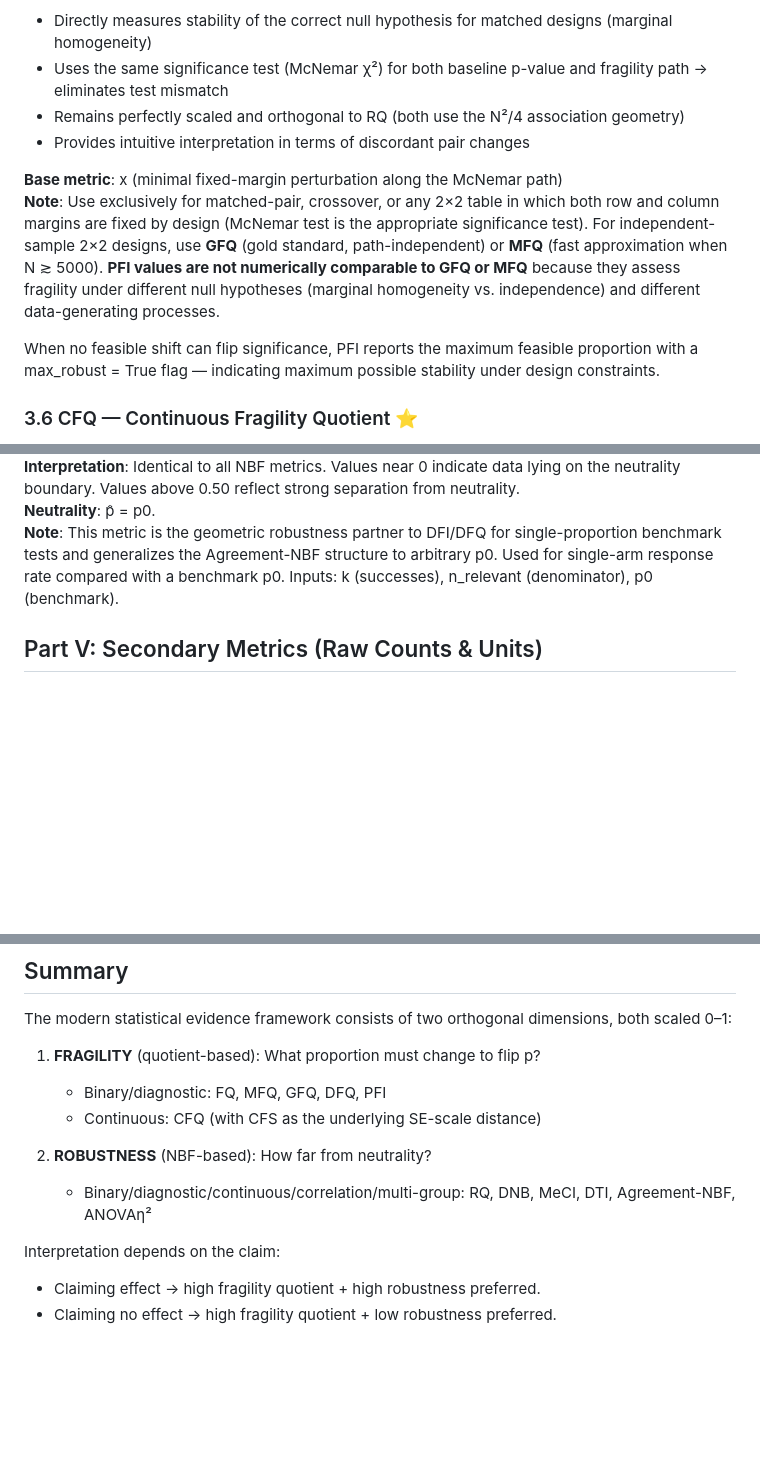
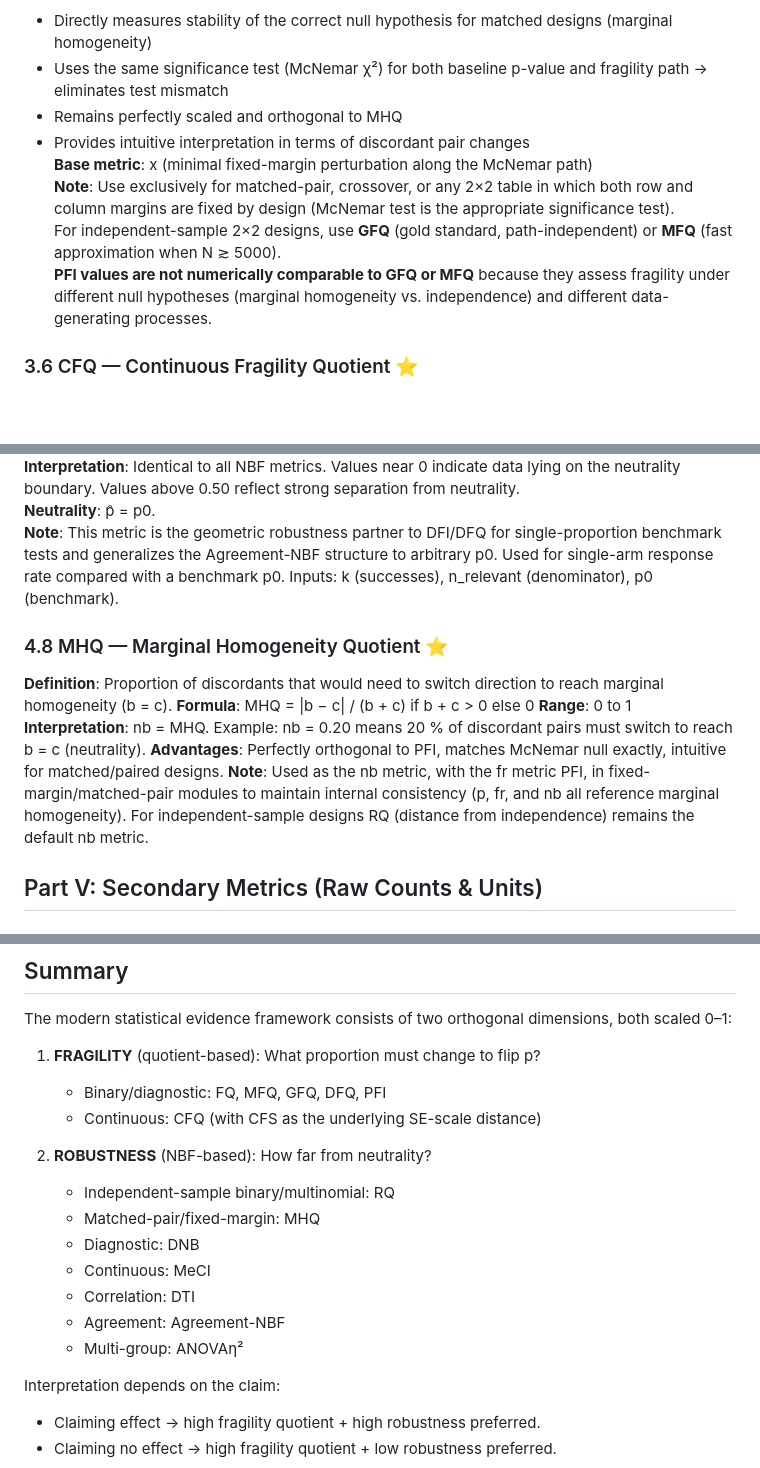
Before and after one commit to tomheston/fragility-metrics, a Markdown page: FRAGILITY_METRICS.md, 3 parts joined by grey strips. GitHub-like rendering; blank space fills up the shorter version.

```diff
--- a/FRAGILITY_METRICS.md
+++ b/FRAGILITY_METRICS.md
@@ -207,14 +209,12 @@ Where n_relevant depends on metric:
 **Advantages**:
 - Directly measures stability of the correct null hypothesis for matched designs (marginal homogeneity)
 - Uses the same significance test (McNemar χ²) for both baseline p-value and fragility path → eliminates test mismatch
-- Remains perfectly scaled and orthogonal to RQ (both use the N²/4 association geometry)
+- Remains perfectly scaled and orthogonal to MHQ
 - Provides intuitive interpretation in terms of discordant pair changes
-
 **Base metric**: x (minimal fixed-margin perturbation along the McNemar path)
-**Note**: Use exclusively for matched-pair, crossover, or any 2×2 table in which both row and column margins are fixed by design (McNemar test is the appropriate significance test). For independent-sample 2×2 designs, use **GFQ** (gold standard, path-independent) or **MFQ** (fast approximation when N ≳ 5000). **PFI values are not numerically comparable to GFQ or MFQ** because they assess fragility under different null hypotheses (marginal homogeneity vs. independence) and different data-generating processes.
-
-When no feasible shift can flip significance, PFI reports the maximum feasible proportion with a max_robust = True flag — indicating maximum possible stability under design constraints.
-
+**Note**: Use exclusively for matched-pair, crossover, or any 2×2 table in which both row and column margins are fixed by design (McNemar test is the appropriate significance test).
+For independent-sample 2×2 designs, use **GFQ** (gold standard, path-independent) or **MFQ** (fast approximation when N ≳ 5000).
+**PFI values are not numerically comparable to GFQ or MFQ** because they assess fragility under different null hypotheses (marginal homogeneity vs. independence) and different data-generating processes.
 
 ### 3.6 CFQ — Continuous Fragility Quotient ⭐
 
@@ -333,6 +333,14 @@ where p̂ = observed agreement proportion
 **Neutrality**: p̂ = p0.
 **Note**: This metric is the geometric robustness partner to DFI/DFQ for single-proportion benchmark tests and generalizes the Agreement-NBF structure to arbitrary p0. Used for single-arm response rate compared with a benchmark p0. Inputs: k (successes), n_relevant (denominator), p0 (benchmark).
 
+### 4.8 MHQ — Marginal Homogeneity Quotient ⭐
+**Definition**: Proportion of discordants that would need to switch direction to reach marginal homogeneity (b = c).
+**Formula**: MHQ = |b − c| / (b + c) if b + c > 0 else 0
+**Range**: 0 to 1
+**Interpretation**: nb = MHQ. Example: nb = 0.20 means 20 % of discordant pairs must switch to reach b = c (neutrality).
+**Advantages**: Perfectly orthogonal to PFI, matches McNemar null exactly, intuitive for matched/paired designs.
+**Note**: Used as the nb metric, with the fr metric PFI, in fixed-margin/matched-pair modules to maintain internal consistency (p, fr, and nb all reference marginal homogeneity). For independent-sample designs RQ (distance from independence) remains the default nb metric.
+
 ## Part V: Secondary Metrics (Raw Counts & Units)
 
 ### Raw Fragility Counts (Input to Quotients)
@@ -542,8 +550,13 @@ The modern statistical evidence framework consists of two orthogonal dimensions,
    * Continuous: CFQ (with CFS as the underlying SE-scale distance)
 
 2. **ROBUSTNESS** (NBF-based): How far from neutrality?
-
-   * Binary/diagnostic/continuous/correlation/multi-group: RQ, DNB, MeCI, DTI, Agreement-NBF, ANOVAη²
+   * Independent-sample binary/multinomial: RQ
+   * Matched-pair/fixed-margin: MHQ
+   * Diagnostic: DNB
+   * Continuous: MeCI
+   * Correlation: DTI
+   * Agreement: Agreement-NBF
+   * Multi-group: ANOVAη²
 
 Interpretation depends on the claim:
 
```
Also changed, not shown: other parts of FRAGILITY_METRICS.md (+31 -28 lines).
